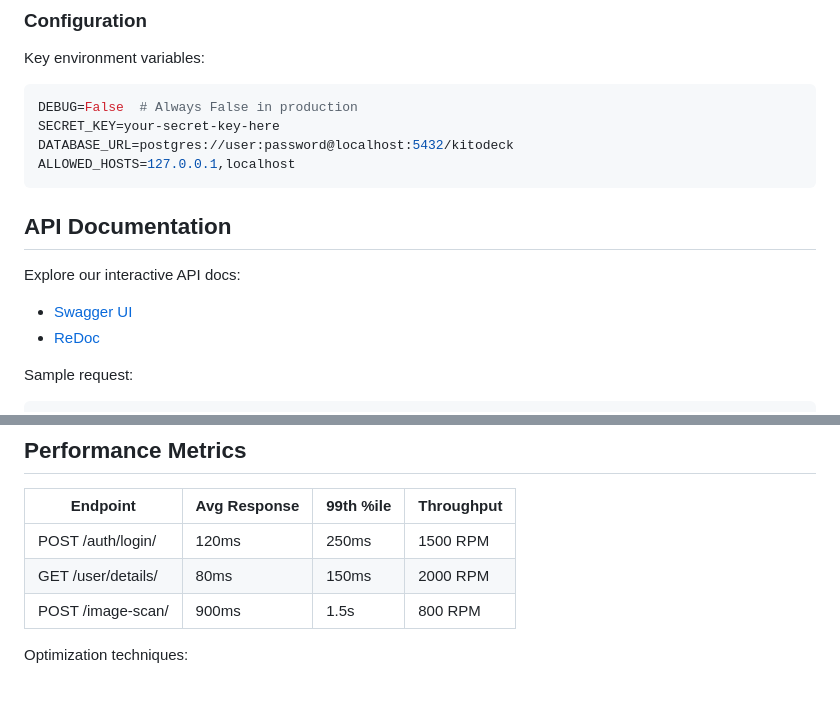
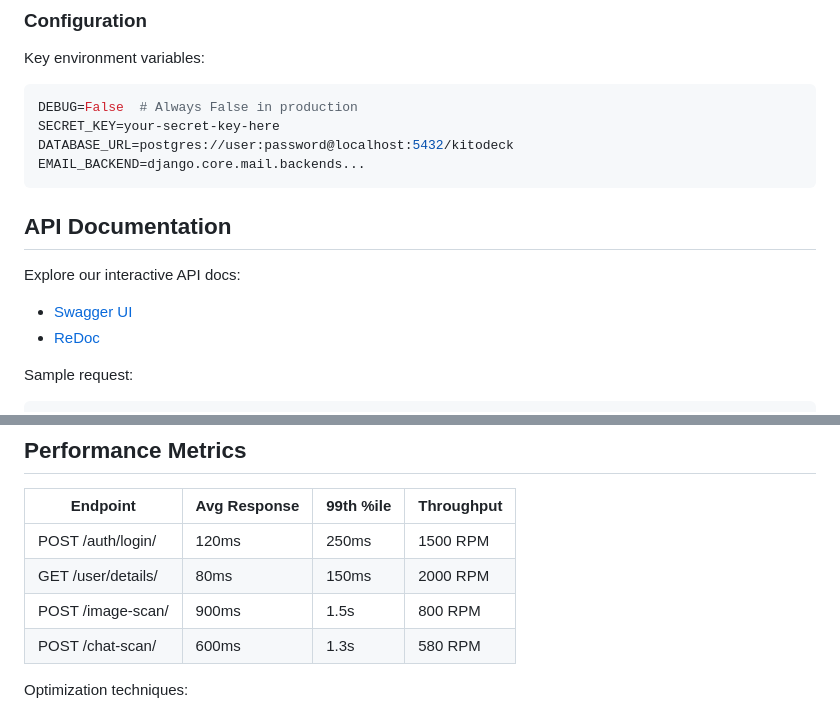
Before and after one commit to CodeGallantX/kitodeck-be, a Markdown page: README.md, 2 parts joined by grey strips. Rendered like a GitHub page.

````diff
--- a/README.md
+++ b/README.md
@@ -126,7 +127,7 @@ Key environment variables:
 DEBUG=False  # Always False in production
 SECRET_KEY=your-secret-key-here
 DATABASE_URL=postgres://user:password@localhost:5432/kitodeck
-ALLOWED_HOSTS=127.0.0.1,localhost
+EMAIL_BACKEND=django.core.mail.backends...
 ```
 
 ## API Documentation
@@ -209,6 +210,7 @@ Example response:
 | POST /auth/login/  | 120ms        | 250ms     | 1500 RPM   |
 | GET /user/details/ | 80ms         | 150ms     | 2000 RPM   |
 | POST /image-scan/  | 900ms        | 1.5s      | 800 RPM    |
+| POST /chat-scan/   | 600ms        | 1.3s      | 580 RPM    |
 
 Optimization techniques:
 
````
Also changed, not shown: other parts of README.md (+3 -2 lines).
